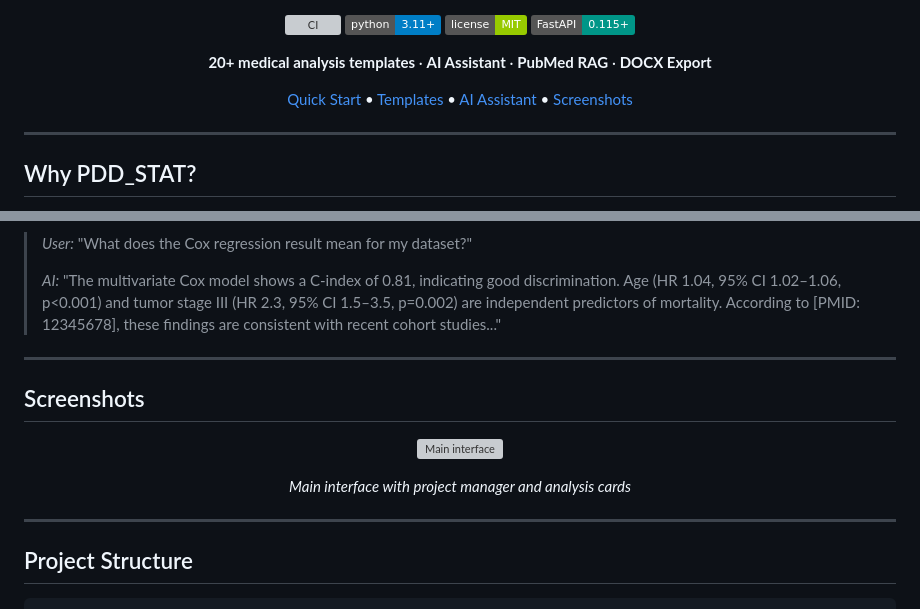
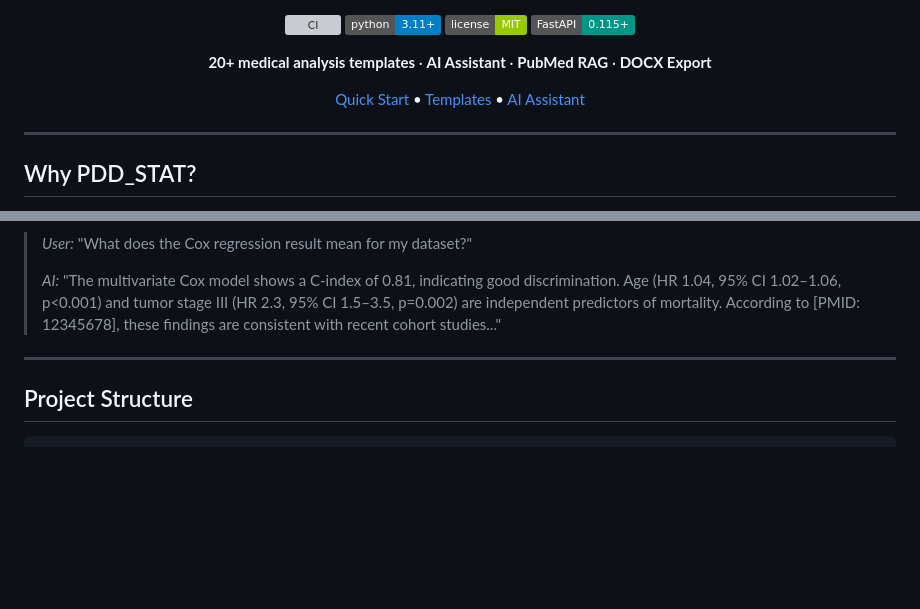
Before and after one commit to dziameshkapavel/PDD_stat, a Markdown page: README.md, 2 parts joined by grey strips. Rendered like a GitHub page; badges without logos; blank space fills up the shorter version; grey boxes are pictures that could not be loaded.

Commit message:
docs: remove empty Screenshots section from README

````diff
--- a/README.md
+++ b/README.md
@@ -18,8 +18,7 @@
 <p align="center">
   <a href="#quick-start">Quick Start</a> •
   <a href="#templates">Templates</a> •
-  <a href="#ai-assistant">AI Assistant</a> •
-  <a href="#screenshots">Screenshots</a>
+  <a href="#ai-assistant">AI Assistant</a>
 </p>
 
 ---
@@ -141,15 +140,6 @@ PDD_STAT includes an **AI Assistant** that understands your data and analysis hi
 
 ---
 
-## Screenshots
-
-<p align="center">
-  <img src="marketing_assets/screenshots/pdd_stat_top.png" width="90%" alt="Main interface">
-</p>
-<p align="center"><em>Main interface with project manager and analysis cards</em></p>
-
----
-
 ## Project Structure
 
 ```
````
